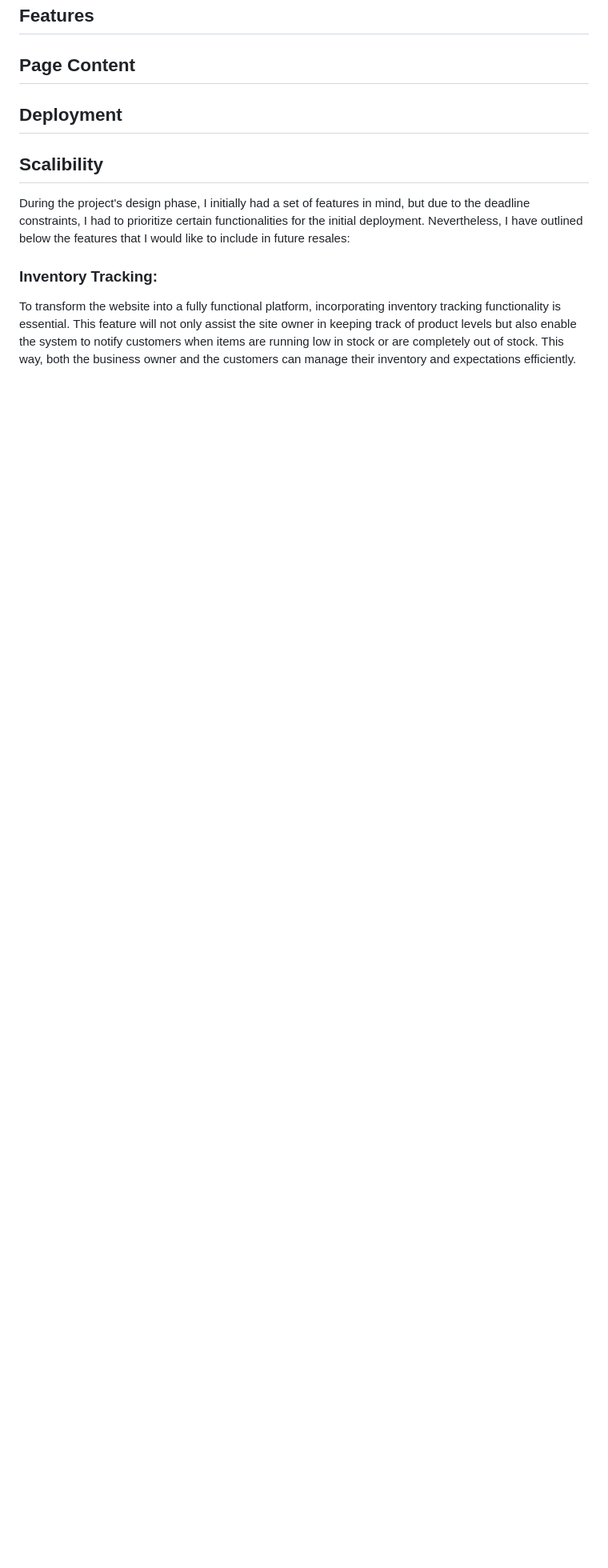
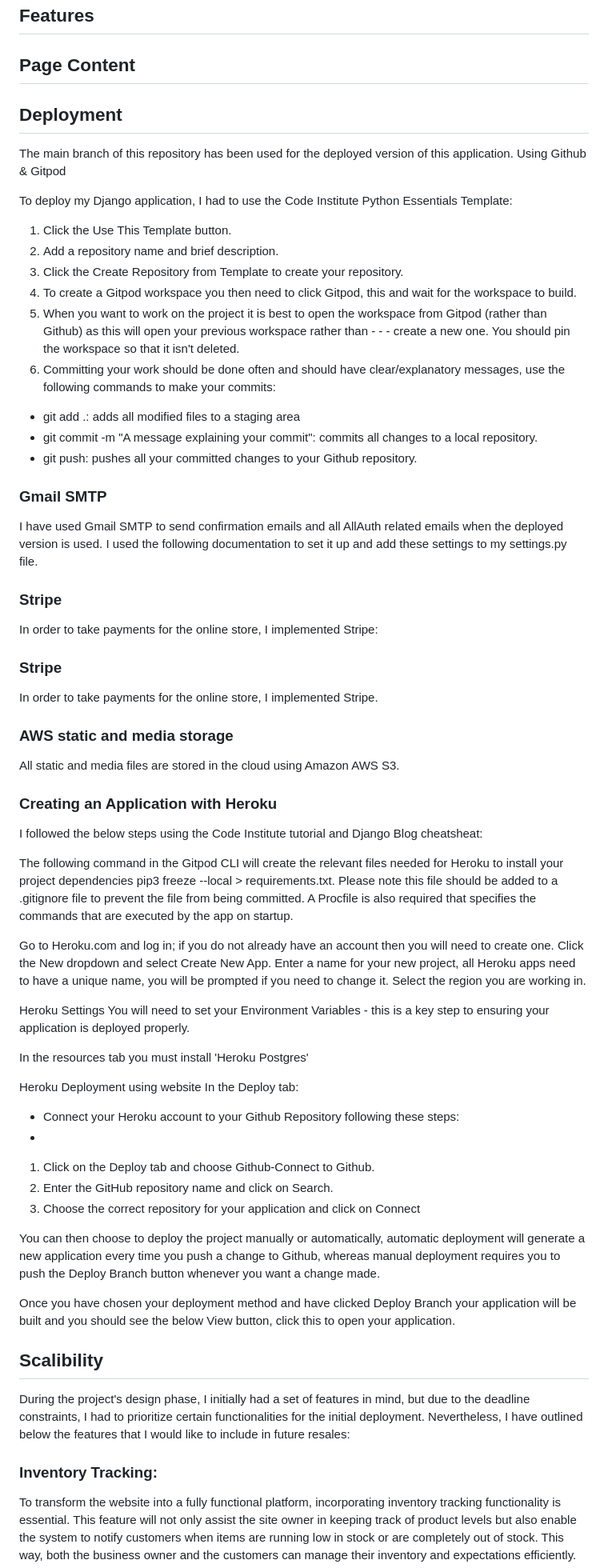
Before and after one commit to RebeccaKen/Thrall, a Markdown page: README.md, the part around the change. Shown at 80% size. Rendered like a GitHub page; blank space fills up the shorter version.

Commit message:
Add the remaining deployment functions

```diff
--- a/README.md
+++ b/README.md
@@ -402,7 +402,67 @@ Regular newsletters would also be sent to a registered users inbox containing an
 
 ## Features
 ## Page Content
+
+
 ## Deployment
+
+The main branch of this repository has been used for the deployed version of this application.
+Using Github & Gitpod
+
+To deploy my Django application, I had to use the Code Institute Python Essentials Template:
+
+1. Click the Use This Template button.
+2. Add a repository name and brief description.
+3. Click the Create Repository from Template to create your repository.
+4. To create a Gitpod workspace you then need to click Gitpod, this and wait for the workspace to build.
+5. When you want to work on the project it is best to open the workspace from Gitpod (rather than Github) as this will open your previous workspace rather than - - - create a new one. You should pin the workspace so that it isn't deleted.
+6. Committing your work should be done often and should have clear/explanatory messages, use the following commands to make your commits:
+- git add .: adds all modified files to a staging area
+- git commit -m "A message explaining your commit": commits all changes to a local repository.
+- git push: pushes all your committed changes to your Github repository.
+
+### Gmail SMTP
+
+I have used Gmail SMTP to send confirmation emails and all AllAuth related emails when the deployed version is used. I used the following documentation to set it up and add these settings to my settings.py file.
+
+### Stripe
+
+In order to take payments for the online store, I implemented Stripe:
+
+### Stripe
+
+In order to take payments for the online store, I implemented Stripe.
+
+### AWS static and media storage
+
+All static and media files are stored in the cloud using Amazon AWS S3.
+
+### Creating an Application with Heroku
+
+I followed the below steps using the Code Institute tutorial and Django Blog cheatsheat:
+
+The following command in the Gitpod CLI will create the relevant files needed for Heroku to install your project dependencies pip3 freeze --local > requirements.txt. Please note this file should be added to a .gitignore file to prevent the file from being committed. A Procfile is also required that specifies the commands that are executed by the app on startup.
+
+Go to Heroku.com and log in; if you do not already have an account then you will need to create one.
+Click the New dropdown and select Create New App.
+Enter a name for your new project, all Heroku apps need to have a unique name, you will be prompted if you need to change it.
+Select the region you are working in.
+
+Heroku Settings You will need to set your Environment Variables - this is a key step to ensuring your application is deployed properly.
+
+In the resources tab you must install 'Heroku Postgres'
+
+Heroku Deployment using website In the Deploy tab:
+
+- Connect your Heroku account to your Github Repository following these steps:
+-
+1. Click on the Deploy tab and choose Github-Connect to Github.
+2. Enter the GitHub repository name and click on Search.
+3. Choose the correct repository for your application and click on Connect
+
+You can then choose to deploy the project manually or automatically, automatic deployment will generate a new application every time you push a change to Github, whereas manual deployment requires you to push the Deploy Branch button whenever you want a change made.
+
+Once you have chosen your deployment method and have clicked Deploy Branch your application will be built and you should see the below View button, click this to open your application.
 
 ## Scalibility
 
```
